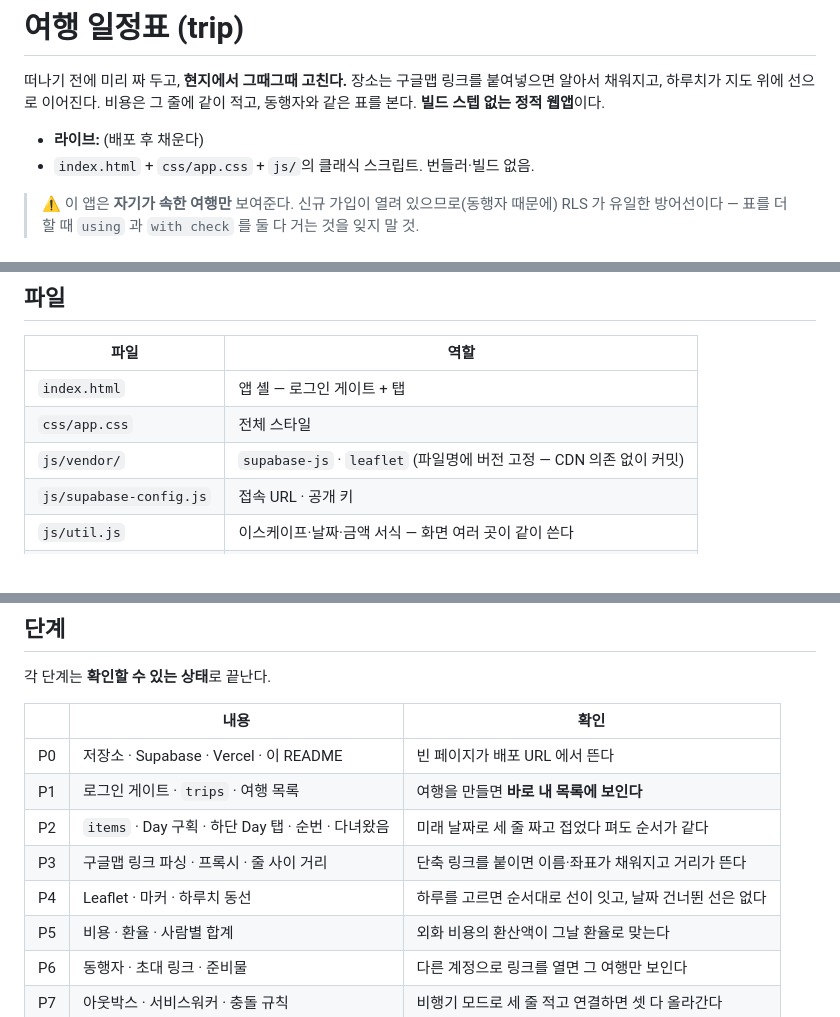
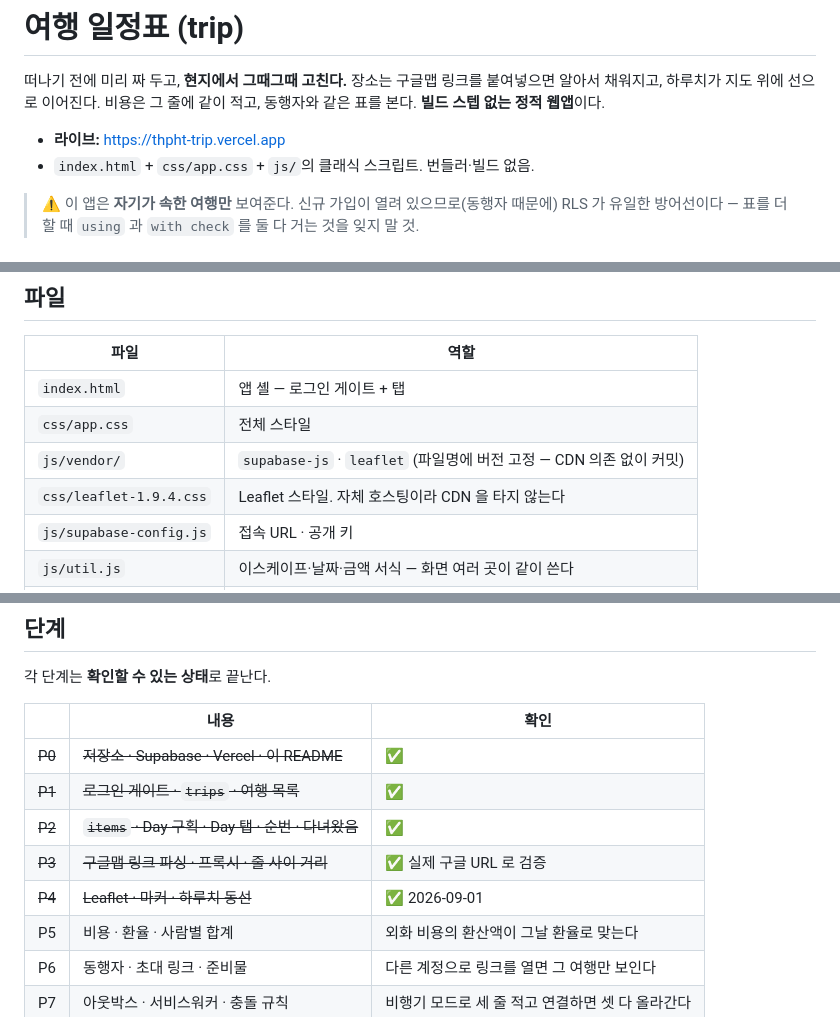
Before and after one commit to THPHT2524/trip, a Markdown page: README.md, 3 parts joined by grey strips. GitHub-like rendering.

Commit message:
README — P0~P4 완료 표시와 라이브 주소

```diff
--- a/README.md
+++ b/README.md
@@ -4,7 +4,7 @@
 알아서 채워지고, 하루치가 지도 위에 선으로 이어진다. 비용은 그 줄에 같이 적고,
 동행자와 같은 표를 본다. **빌드 스텝 없는 정적 웹앱**이다.
 
-- **라이브:** (배포 후 채운다)
+- **라이브:** https://thpht-trip.vercel.app
 - `index.html` + `css/app.css` + `js/`의 클래식 스크립트. 번들러·빌드 없음.
 
 > ⚠️ 이 앱은 **자기가 속한 여행만** 보여준다. 신규 가입이 열려 있으므로(동행자 때문에)
@@ -240,6 +240,7 @@ v1 은 "나중에 도착한 쓰기가 이긴다", 지운 것은 되살리지 않
 | `index.html` | 앱 셸 — 로그인 게이트 + 탭 |
 | `css/app.css` | 전체 스타일 |
 | `js/vendor/` | `supabase-js` · `leaflet` (파일명에 버전 고정 — CDN 의존 없이 커밋) |
+| `css/leaflet-1.9.4.css` | Leaflet 스타일. 자체 호스팅이라 CDN 을 타지 않는다 |
 | `js/supabase-config.js` | 접속 URL · 공개 키 |
 | `js/util.js` | 이스케이프·날짜·금액 서식 — 화면 여러 곳이 같이 쓴다 |
 | `js/db.js` | 인증 + trips·items·members·checklist CRUD |
@@ -266,11 +267,11 @@ v1 은 "나중에 도착한 쓰기가 이긴다", 지운 것은 되살리지 않
 
 | | 내용 | 확인 |
 |---|---|---|
-| P0 | 저장소 · Supabase · Vercel · 이 README | 빈 페이지가 배포 URL 에서 뜬다 |
-| P1 | 로그인 게이트 · `trips` · 여행 목록 | 여행을 만들면 **바로 내 목록에 보인다** |
-| P2 | `items` · Day 구획 · 하단 Day 탭 · 순번 · 다녀왔음 | 미래 날짜로 세 줄 짜고 접었다 펴도 순서가 같다 |
-| P3 | 구글맵 링크 파싱 · 프록시 · 줄 사이 거리 | 단축 링크를 붙이면 이름·좌표가 채워지고 거리가 뜬다 |
-| P4 | Leaflet · 마커 · 하루치 동선 | 하루를 고르면 순서대로 선이 잇고, 날짜 건너뛴 선은 없다 |
+| ~~P0~~ | ~~저장소 · Supabase · Vercel · 이 README~~ | ✅ |
+| ~~P1~~ | ~~로그인 게이트 · `trips` · 여행 목록~~ | ✅ |
+| ~~P2~~ | ~~`items` · Day 구획 · Day 탭 · 순번 · 다녀왔음~~ | ✅ |
+| ~~P3~~ | ~~구글맵 링크 파싱 · 프록시 · 줄 사이 거리~~ | ✅ 실제 구글 URL 로 검증 |
+| ~~P4~~ | ~~Leaflet · 마커 · 하루치 동선~~ | ✅ 2026-09-01 |
 | P5 | 비용 · 환율 · 사람별 합계 | 외화 비용의 환산액이 그날 환율로 맞는다 |
 | P6 | 동행자 · 초대 링크 · 준비물 | 다른 계정으로 링크를 열면 그 여행만 보인다 |
 | P7 | 아웃박스 · 서비스워커 · 충돌 규칙 | 비행기 모드로 세 줄 적고 연결하면 셋 다 올라간다 |
```
